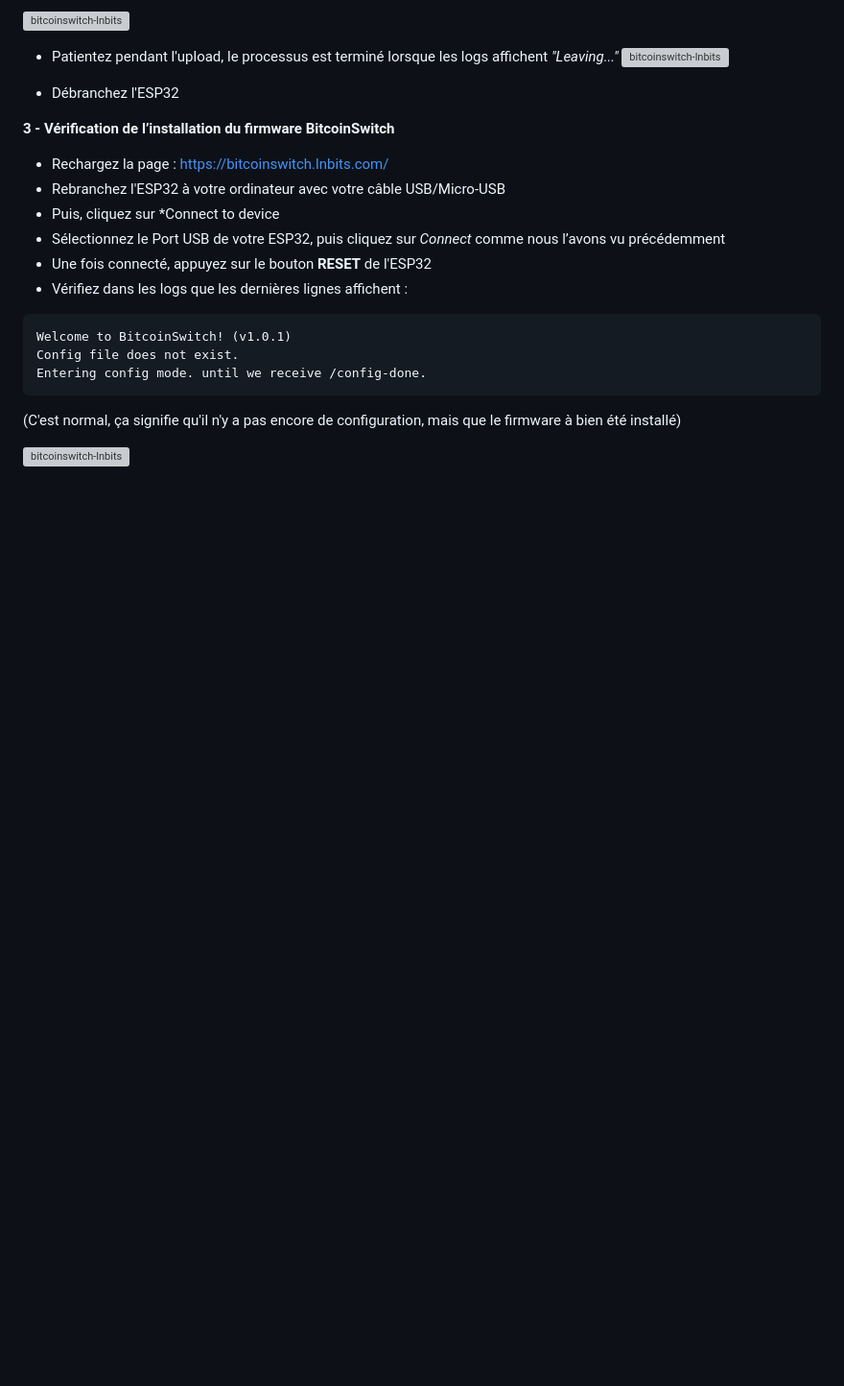
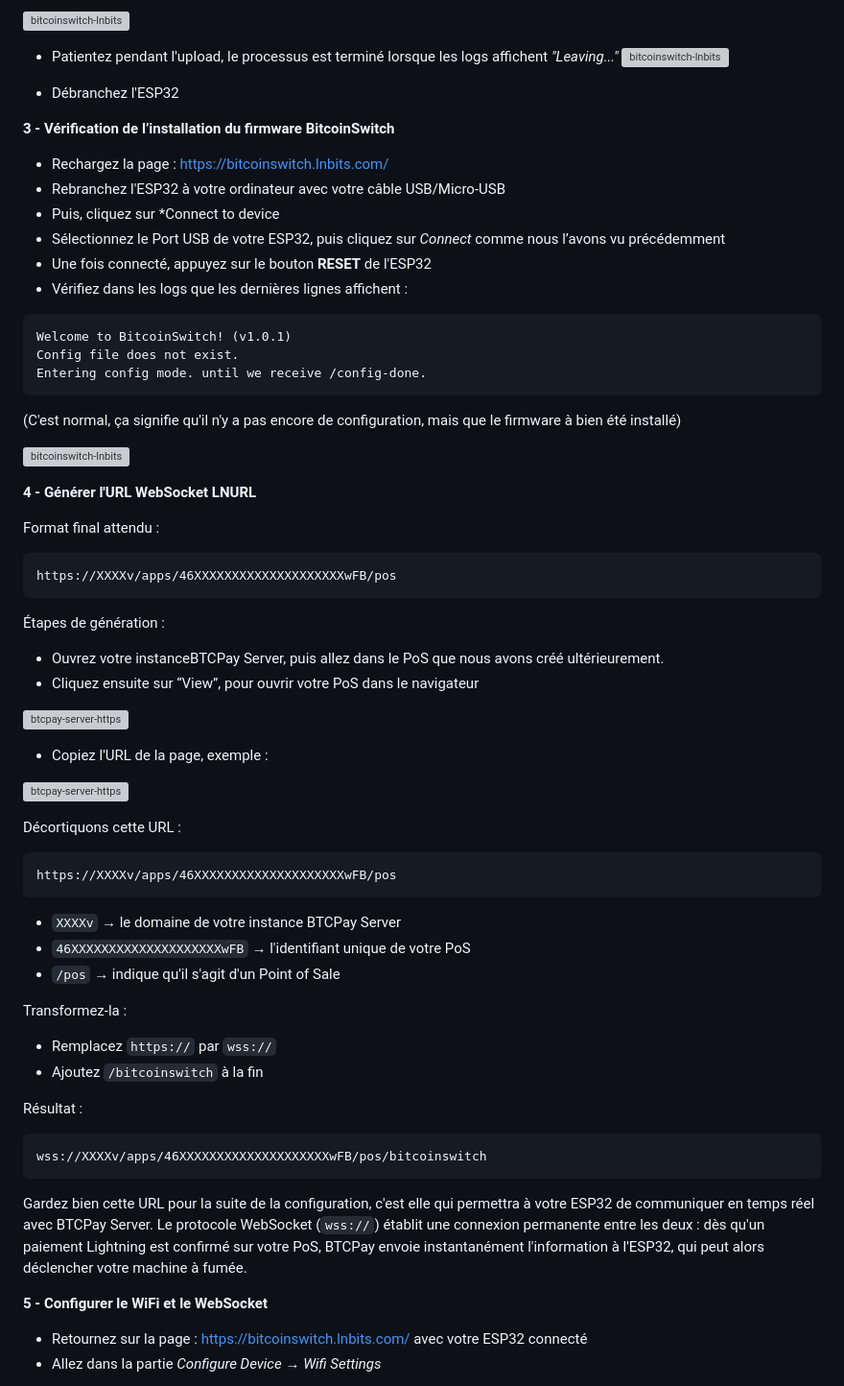
Before and after one commit to ezmo-dev/lightning-smoke-machine, a Markdown page: docs/fr/tutorial.md, the part around one of its changes. Shown at 96% size. Rendered like a GitHub page; blank space fills up the shorter version; grey boxes are pictures that could not be loaded.

Commit message:
docs: add fr tutorial software part 3 websocket

````diff
--- a/docs/fr/tutorial.md
+++ b/docs/fr/tutorial.md
@@ -328,3 +329,48 @@ Entering config mode. until we receive /config-done.
 (C'est normal, ça signifie qu'il n'y a pas encore de configuration, mais que le firmware à bien été installé)
 
 ![bitcoinswitch-lnbits](/assets/36.webp)
+
+**4 - Générer l'URL WebSocket LNURL**
+
+Format final attendu :
+
+```
+https://XXXXv/apps/46XXXXXXXXXXXXXXXXXXXXwFB/pos
+```
+
+Étapes de génération :
+- Ouvrez votre instanceBTCPay Server, puis allez dans le PoS que nous avons créé ultérieurement.
+- Cliquez ensuite sur “View”, pour ouvrir votre PoS dans le navigateur
+
+![btcpay-server-https](/assets/37.webp)
+
+- Copiez l'URL de la page, exemple :
+
+![btcpay-server-https](/assets/38.webp)
+
+Décortiquons cette URL :
+
+```
+https://XXXXv/apps/46XXXXXXXXXXXXXXXXXXXXwFB/pos
+```
+
+- `XXXXv` → le domaine de votre instance BTCPay Server
+- `46XXXXXXXXXXXXXXXXXXXXwFB` → l'identifiant unique de votre PoS
+- `/pos` → indique qu'il s'agit d'un Point of Sale
+
+Transformez-la :
+- Remplacez `https://` par `wss://`
+- Ajoutez `/bitcoinswitch` à la fin
+
+Résultat :
+
+```
+wss://XXXXv/apps/46XXXXXXXXXXXXXXXXXXXXwFB/pos/bitcoinswitch
+```
+
+Gardez bien cette URL pour la suite de la configuration, c'est elle qui permettra à votre ESP32 de communiquer en temps réel avec BTCPay Server. Le protocole WebSocket (`wss://`) établit une connexion permanente entre les deux : dès qu'un paiement Lightning est confirmé sur votre PoS, BTCPay envoie instantanément l'information à l'ESP32, qui peut alors déclencher votre machine à fumée.
+
+**5 - Configurer le WiFi et le WebSocket**
+- Retournez sur la page : [https://bitcoinswitch.lnbits.com/](https://bitcoinswitch.lnbits.com/) avec votre ESP32 connecté
+- Allez dans la partie *Configure Device* → *Wifi Settings*
+
````
Also changed, not shown: other parts of docs/fr/tutorial.md (+42 -1 lines).
